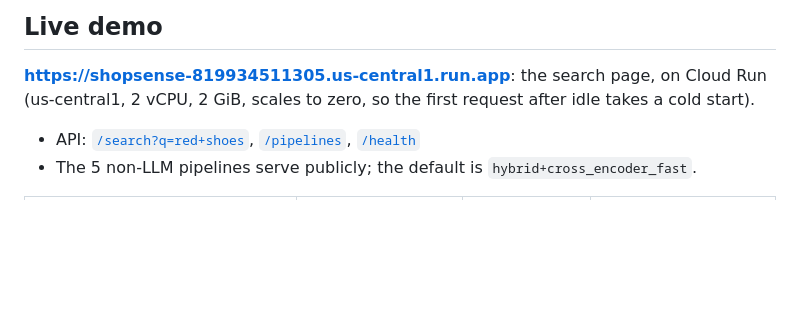
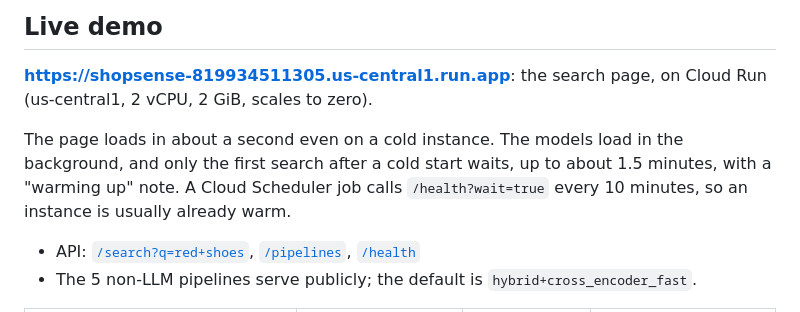
Before and after one commit to anoopsachdev/shopsense, a Markdown page: README.md, the part around the change. Rendered like a GitHub page; blank space fills up the shorter version.

```diff
--- a/README.md
+++ b/README.md
@@ -9,7 +9,11 @@ pipelines, all scored by one harness, and served by a FastAPI app with a one-pag
 ## Live demo
 
 **https://shopsense-819934511305.us-central1.run.app**: the search page, on Cloud Run (us-central1, 2 vCPU,
-2 GiB, scales to zero, so the first request after idle takes a cold start).
+2 GiB, scales to zero).
+
+The page loads in about a second even on a cold instance. The models load in the background, and only the first
+search after a cold start waits, up to about 1.5 minutes, with a "warming up" note. A Cloud Scheduler job calls
+`/health?wait=true` every 10 minutes, so an instance is usually already warm.
 
 - API: [`/search?q=red+shoes`](https://shopsense-819934511305.us-central1.run.app/search?q=red+shoes),
   [`/pipelines`](https://shopsense-819934511305.us-central1.run.app/pipelines),
```
Also changed, not shown: NOTES.md (+5 -1 lines).
